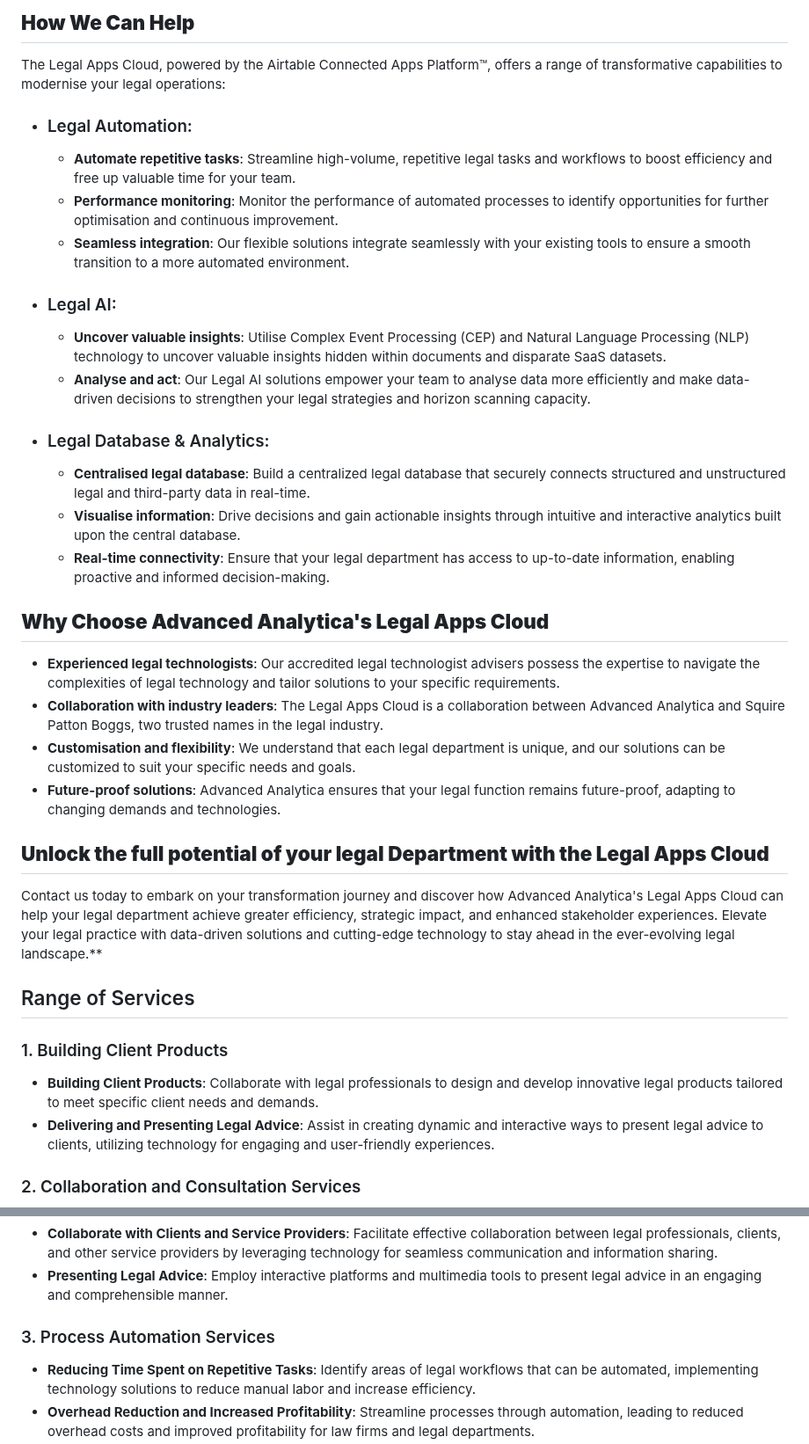
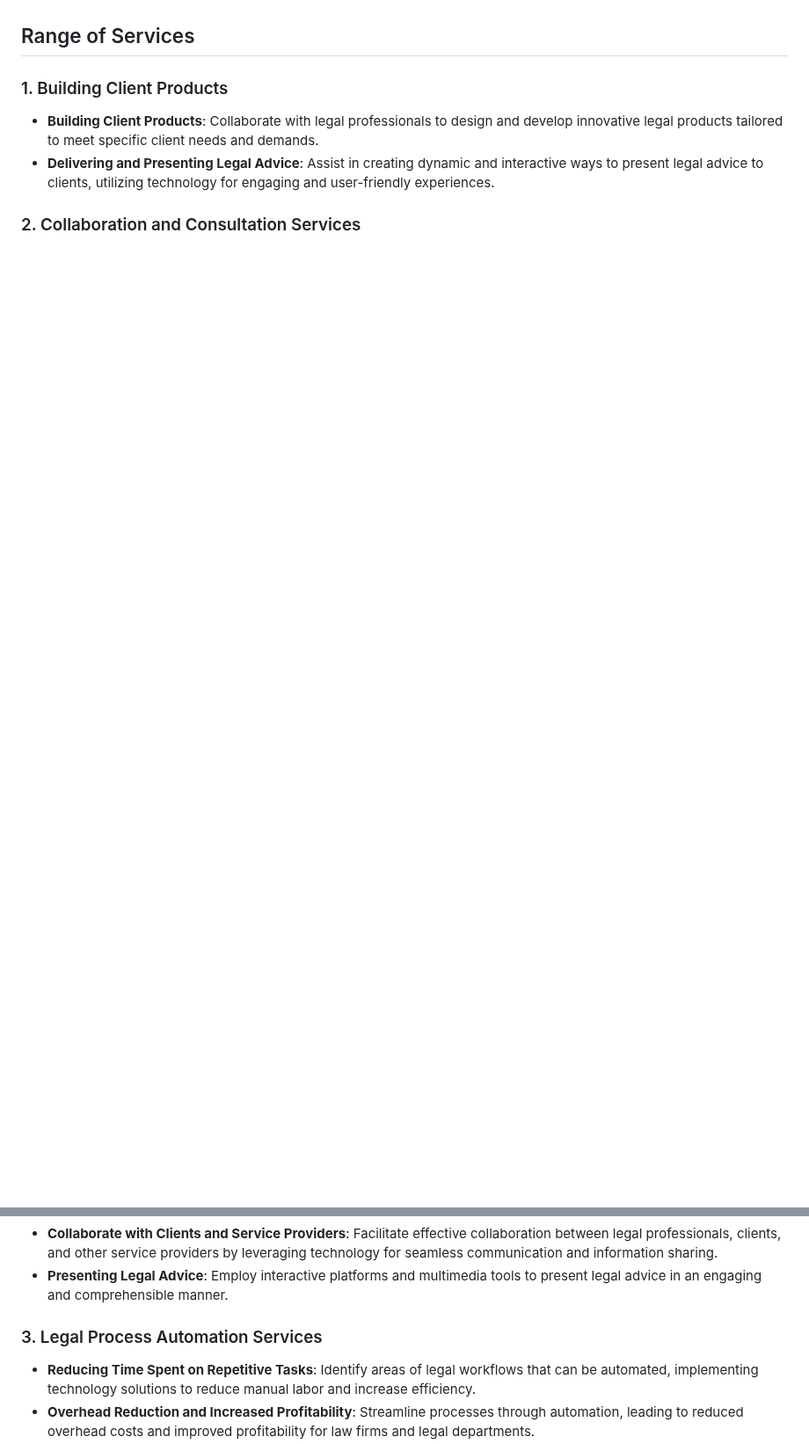
Before and after one commit to JonathanBowker/jonathanbowker.github.io, a Markdown page: legal-apps-cloud.md, 2 parts joined by grey strips. Shown at 88% size. GitHub-like rendering; blank space fills up the shorter version.

```diff
--- a/legal-apps-cloud.md
+++ b/legal-apps-cloud.md
@@ -68,33 +21,3 @@ Power your legal application portfolio and risk strategies with next-generation
-## **How We Can Help**
-
-The Legal Apps Cloud, powered by the Airtable Connected Apps Platform™, offers a range of transformative capabilities to modernise your legal operations:
-
-- ### Legal Automation:
-   - **Automate repetitive tasks**: Streamline high-volume, repetitive legal tasks and workflows to boost efficiency and free up valuable time for your team.
-   - **Performance monitoring**: Monitor the performance of automated processes to identify opportunities for further optimisation and continuous improvement.
-   - **Seamless integration**: Our flexible solutions integrate seamlessly with your existing tools to ensure a smooth transition to a more automated environment.
-
-- ### Legal AI:
-   - **Uncover valuable insights**: Utilise Complex Event Processing (CEP) and Natural Language Processing (NLP) technology to uncover valuable insights hidden within documents and disparate SaaS datasets.
-   - **Analyse and act**: Our Legal AI solutions empower your team to analyse data more efficiently and make data-driven decisions to strengthen your legal strategies and horizon scanning capacity.
-
-- ### Legal Database & Analytics:
-   - **Centralised legal database**: Build a centralized legal database that securely connects structured and unstructured legal and third-party data in real-time.
-   - **Visualise information**: Drive decisions and gain actionable insights through intuitive and interactive analytics built upon the central database.
-   - **Real-time connectivity**: Ensure that your legal department has access to up-to-date information, enabling proactive and informed decision-making.
-
-## **Why Choose Advanced Analytica's Legal Apps Cloud**
-
-- **Experienced legal technologists**: Our accredited legal technologist advisers possess the expertise to navigate the complexities of legal technology and tailor solutions to your specific requirements.
-- **Collaboration with industry leaders**: The Legal Apps Cloud is a collaboration between Advanced Analytica and Squire Patton Boggs, two trusted names in the legal industry.
-- **Customisation and flexibility**: We understand that each legal department is unique, and our solutions can be customized to suit your specific needs and goals.
-- **Future-proof solutions**: Advanced Analytica ensures that your legal function remains future-proof, adapting to changing demands and technologies.
-
-## **Unlock the full potential of your legal Department with the Legal Apps Cloud**
-
-Contact us today to embark on your transformation journey and discover how Advanced Analytica's Legal Apps Cloud can help your legal department achieve greater efficiency, strategic impact, and enhanced stakeholder experiences. Elevate your legal practice with data-driven solutions and cutting-edge technology to stay ahead in the ever-evolving legal landscape.**
-
-
 ## Range of Services
 
 ### 1. Building Client Products
@@ -105,7 +28,7 @@ Contact us today to embark on your transformation journey and discover how Advan
 - **Collaborate with Clients and Service Providers**: Facilitate effective collaboration between legal professionals, clients, and other service providers by leveraging technology for seamless communication and information sharing.
 - **Presenting Legal Advice**: Employ interactive platforms and multimedia tools to present legal advice in an engaging and comprehensible manner.
 
-### 3. Process Automation Services
+### 3. Legal Process Automation Services
 - **Reducing Time Spent on Repetitive Tasks**: Identify areas of legal workflows that can be automated, implementing technology solutions to reduce manual labor and increase efficiency.
 - **Overhead Reduction and Increased Profitability**: Streamline processes through automation, leading to reduced overhead costs and improved profitability for law firms and legal departments.
 - **Knowledge and Data Management Techniques**: Develop and implement advanced knowledge and data management systems to optimize information access and retrieval, promoting effective decision-making.
```
Also changed, not shown: other parts of legal-apps-cloud.md (+3 -58 lines).
